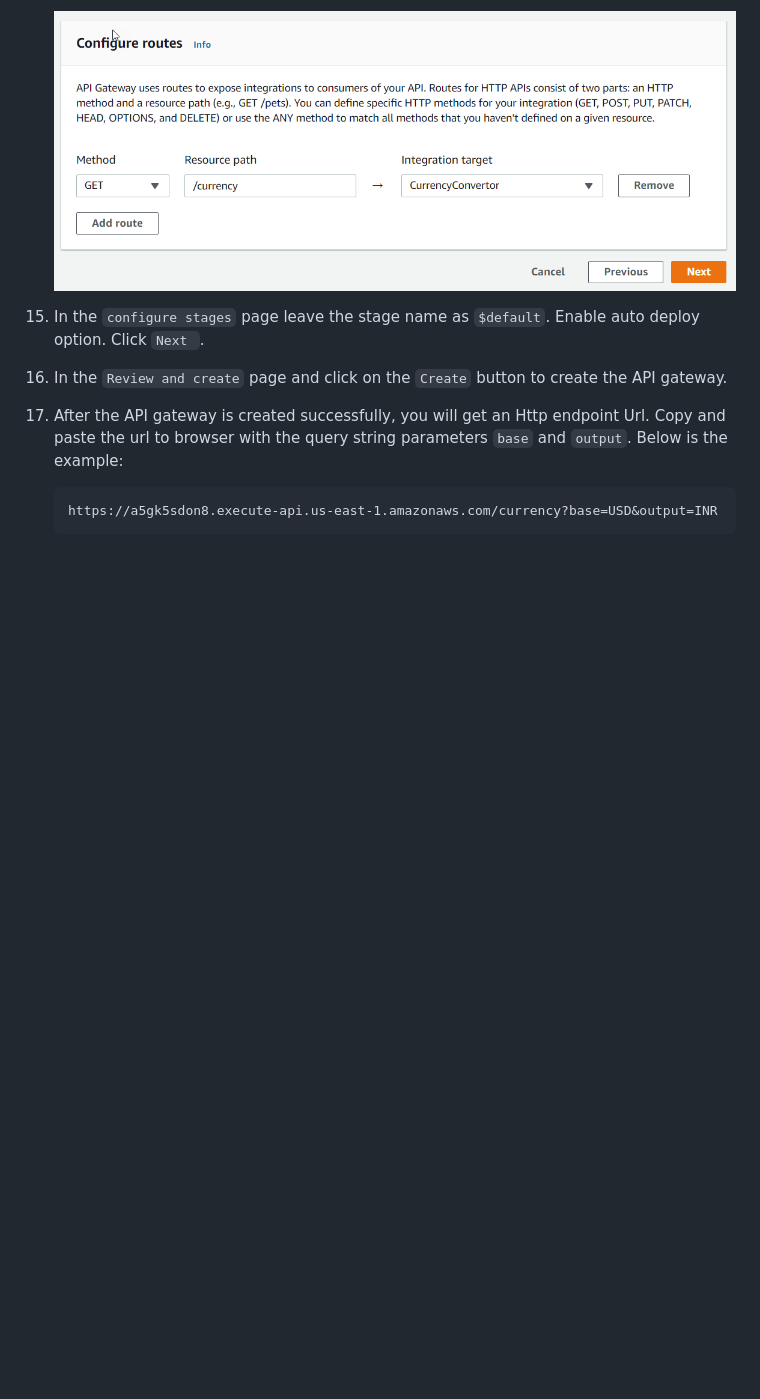
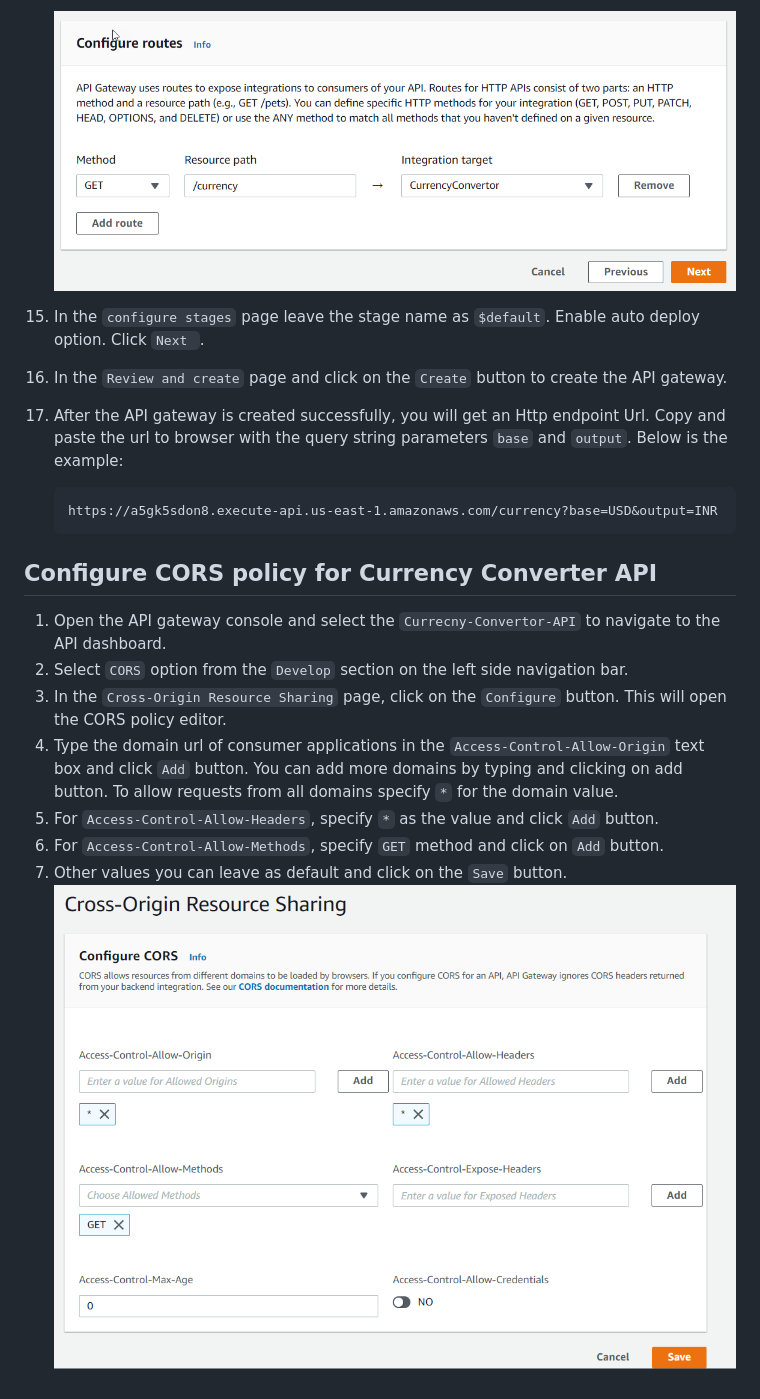
Before and after one commit to sonusathyadas/aws-lambda-apigw-microservice, a Markdown page: Readme.md, the part around the change. GitHub-like rendering; pictures changed too: images/image4.png (added); blank space fills up the shorter version.

````diff
--- a/Readme.md
+++ b/Readme.md
@@ -99,3 +99,13 @@ This tutorial will guide you through the steps to build a simple HTTP API micros
     ```
     https://a5gk5sdon8.execute-api.us-east-1.amazonaws.com/currency?base=USD&output=INR
     ```
+
+## Configure CORS policy for Currency Converter API
+1) Open the API gateway console and select the `Currecny-Convertor-API` to navigate to the API dashboard.
+2) Select `CORS` option from the `Develop` section on the left side navigation bar.
+3) In the `Cross-Origin Resource Sharing` page, click on the `Configure` button. This will open the CORS policy editor.
+4) Type the domain url of consumer applications in the `Access-Control-Allow-Origin` text box and click `Add` button. You can add more domains by typing and clicking on add button. To allow requests from all domains specify `*` for the domain value.
+5) For `Access-Control-Allow-Headers`, specify `*` as the value and click `Add` button.
+6) For `Access-Control-Allow-Methods`, specify `GET` method and click on `Add` button.
+7) Other values you can leave as default and click on the `Save` button.
+    ![Image 4](./images/image4.png)
````
Also changed, not shown: 1 other file.
